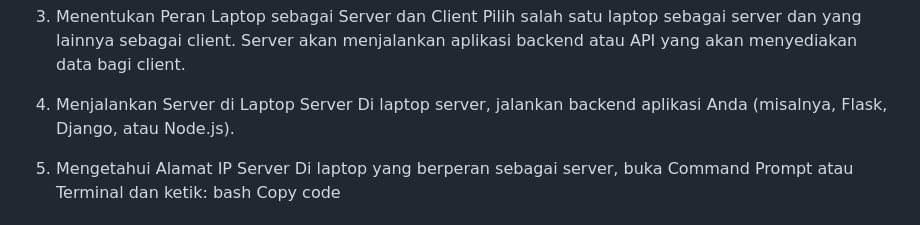
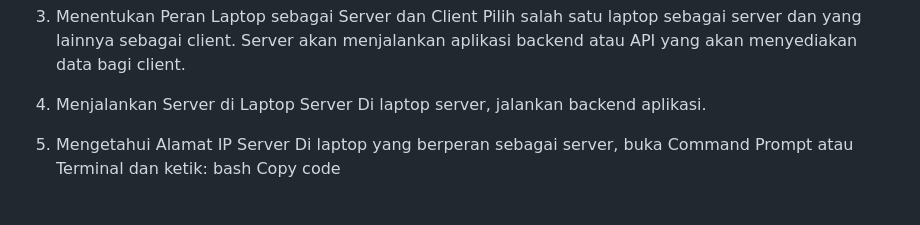
Before and after one commit to alternatif-omg/Sistem-Terdistribusi-UAS, a Markdown page: README.md, the part around the change. GitHub-like rendering.

```diff
--- a/README.md
+++ b/README.md
@@ -14,7 +14,7 @@ Setelah terhubung, kedua laptop kini berada dalam jaringan yang sama, yang memun
 Pilih salah satu laptop sebagai server dan yang lainnya sebagai client.
 Server akan menjalankan aplikasi backend atau API yang akan menyediakan data bagi client.
 4. Menjalankan Server di Laptop Server
-Di laptop server, jalankan backend aplikasi Anda (misalnya, Flask, Django, atau Node.js).
+Di laptop server, jalankan backend aplikasi.
 
 5. Mengetahui Alamat IP Server
 Di laptop yang berperan sebagai server, buka Command Prompt atau Terminal dan ketik:
```
